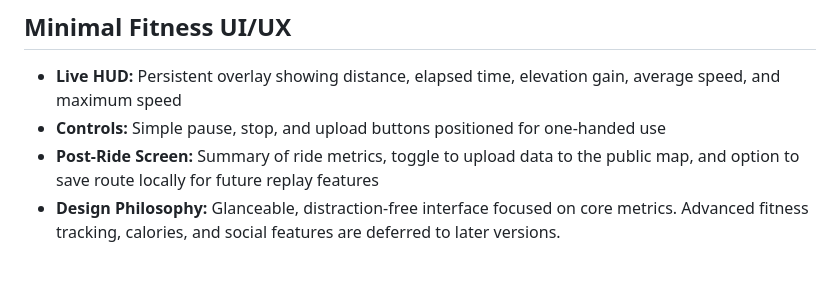
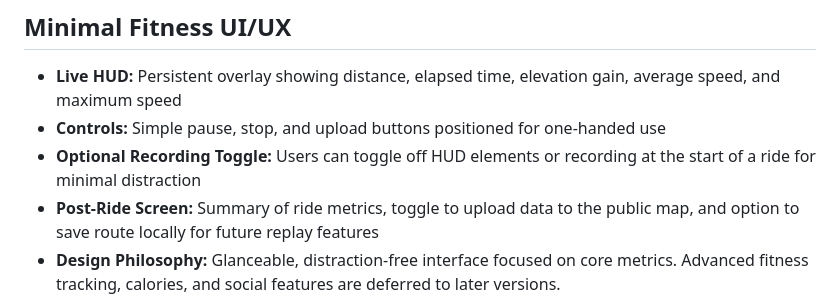
Before and after one commit to rattotom/traildense, a Markdown page: README.md, the part around the change. Drawn GitHub-style; blank space fills up the shorter version.

Commit message:
Change Fitness Section in README.md
added details

```diff
--- a/README.md
+++ b/README.md
@@ -25,6 +25,7 @@
 ## Minimal Fitness UI/UX
 - **Live HUD:** Persistent overlay showing distance, elapsed time, elevation gain, average speed, and maximum speed
 - **Controls:** Simple pause, stop, and upload buttons positioned for one-handed use
+- **Optional Recording Toggle:** Users can toggle off HUD elements or recording at the start of a ride for minimal distraction
 - **Post-Ride Screen:** Summary of ride metrics, toggle to upload data to the public map, and option to save route locally for future replay features
 - **Design Philosophy:** Glanceable, distraction-free interface focused on core metrics. Advanced fitness tracking, calories, and social features are deferred to later versions.
 
```
